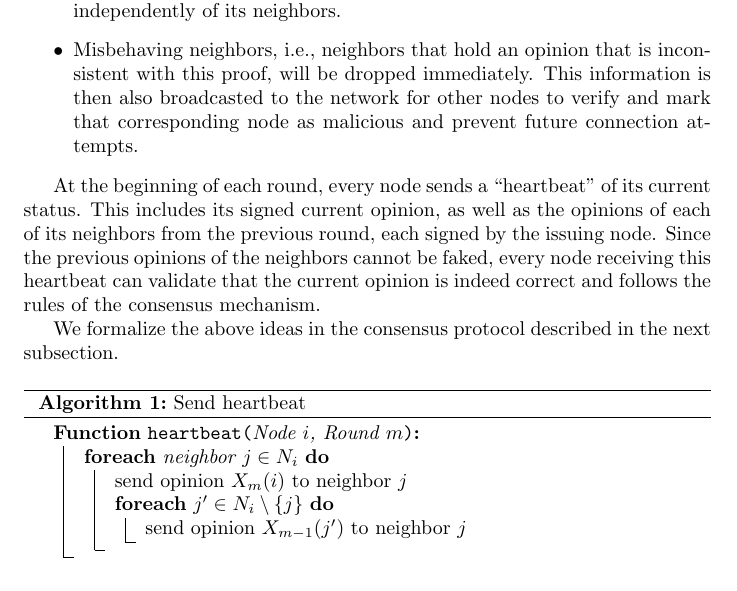
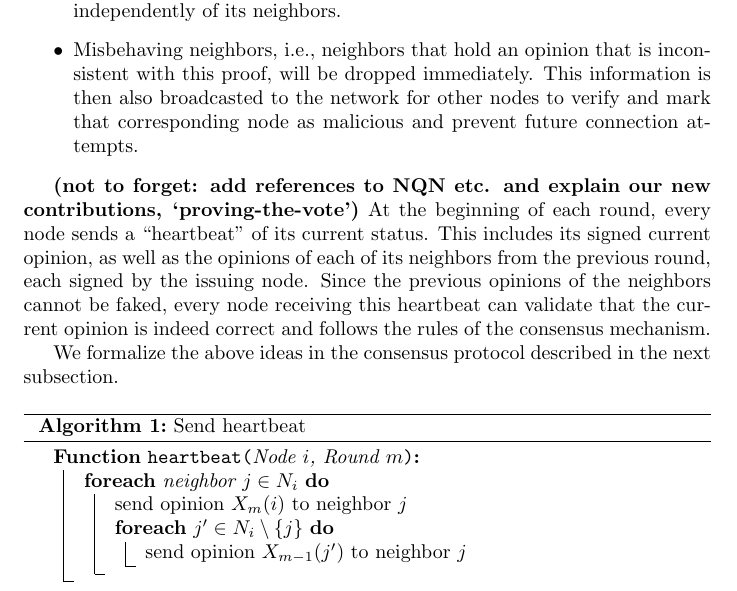
Before and after one commit to iotaledger/academic-papers, a LaTeX document (coordicide-wp/sections/cell.tex): part of page 1 of 4, cut so that both start at the same text. Compiled offline with pdfLaTeX.

Commit message:
Update cell.tex
added reminder for more references

```diff
--- a/coordicide-wp/sections/cell.tex
+++ b/coordicide-wp/sections/cell.tex
@@ -16,6 +16,8 @@ This advantage alone is a sufficient incentive for deeper studies. CA brings the
     This information is then also broadcasted to the network for other nodes to verify and mark that corresponding node as malicious and prevent future connection attempts.
 \end{itemize}
 
+\textbf{(not to forget: add references to NQN etc. and explain our new contributions,
+`proving-the-vote')}
 At the beginning of each round, every node sends a ``heartbeat'' of its current status.
 This includes its signed current opinion, as well as the opinions of each of its neighbors from the previous round, each signed by the issuing node.
 Since the previous opinions of the neighbors cannot be faked, every node receiving this heartbeat can validate that the current opinion is indeed correct and follows the rules of the consensus mechanism.
```
